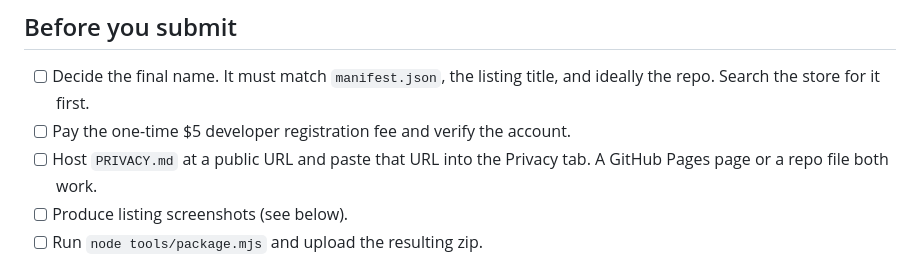
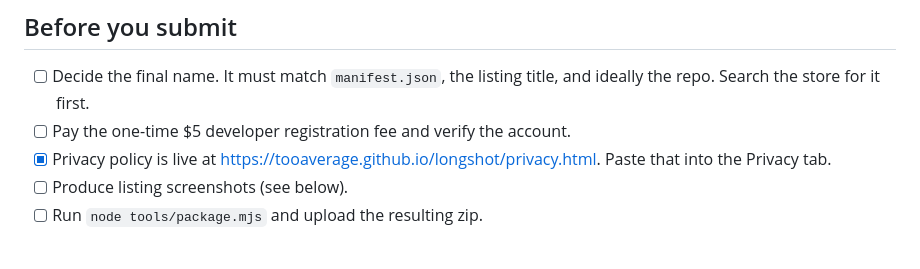
Before and after one commit to tooaverage/foldout, a Markdown page: STORE.md, the part around one of its changes. Rendered like a GitHub page.

```diff
--- a/STORE.md
+++ b/STORE.md
@@ -32,7 +32,6 @@ keyword spam under the metadata policy. Describe what this does instead.
 - [ ] Decide the final name. It must match `manifest.json`, the listing title,
       and ideally the repo. Search the store for it first.
 - [ ] Pay the one-time $5 developer registration fee and verify the account.
-- [ ] Host `PRIVACY.md` at a public URL and paste that URL into the Privacy tab.
-      A GitHub Pages page or a repo file both work.
+- [x] Privacy policy is live at <https://tooaverage.github.io/longshot/privacy.html>. Paste that into the Privacy tab.
 - [ ] Produce listing screenshots (see below).
 - [ ] Run `node tools/package.mjs` and upload the resulting zip.
```
Also changed, not shown: other parts of STORE.md (+6 -0 lines), README.md (+2 -0 lines), TODO.md (+14 -10 lines).
